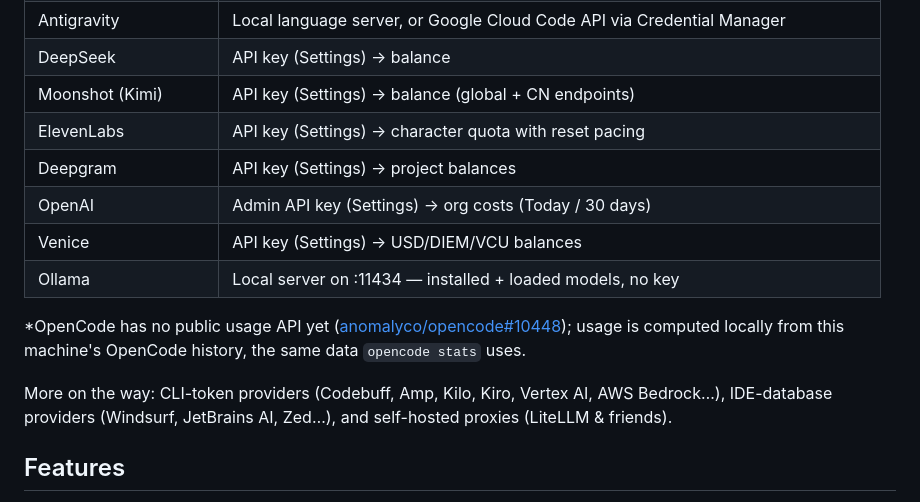
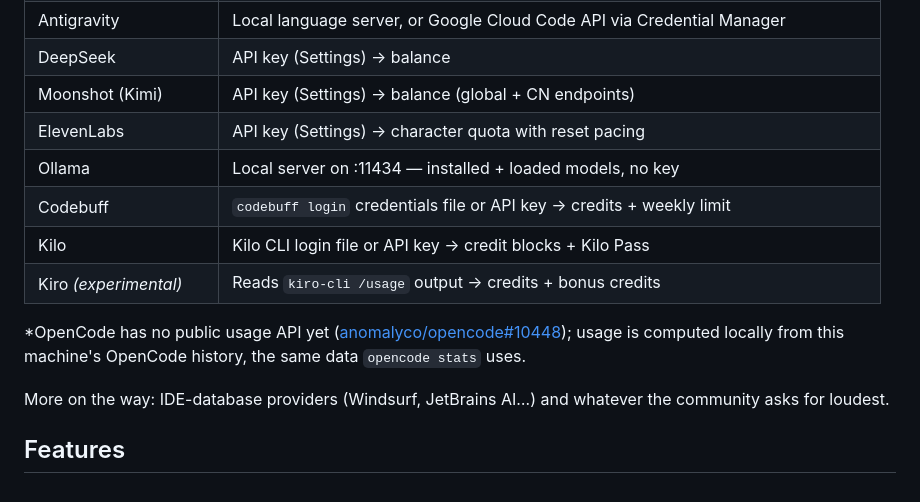
Before and after one commit to ItsJazii/pane, a Markdown page: README.md, the part around the change. Rendered like a GitHub page.

```diff
--- a/README.md
+++ b/README.md
@@ -124,19 +124,18 @@ Pane server, no account, and no telemetry — see [Privacy](#privacy).
 | DeepSeek | API key (Settings) → balance |
 | Moonshot (Kimi) | API key (Settings) → balance (global + CN endpoints) |
 | ElevenLabs | API key (Settings) → character quota with reset pacing |
-| Deepgram | API key (Settings) → project balances |
-| OpenAI | Admin API key (Settings) → org costs (Today / 30 days) |
-| Venice | API key (Settings) → USD/DIEM/VCU balances |
 | Ollama | Local server on :11434 — installed + loaded models, no key |
+| Codebuff | `codebuff login` credentials file or API key → credits + weekly limit |
+| Kilo | Kilo CLI login file or API key → credit blocks + Kilo Pass |
+| Kiro *(experimental)* | Reads `kiro-cli /usage` output → credits + bonus credits |
 
 *OpenCode has no public usage API yet
 ([anomalyco/opencode#10448](https://github.com/anomalyco/opencode/issues/10448));
 usage is computed locally from this machine's OpenCode history, the same
 data `opencode stats` uses.
 
-More on the way: CLI-token providers (Codebuff, Amp, Kilo, Kiro, Vertex AI,
-AWS Bedrock…), IDE-database providers (Windsurf, JetBrains AI, Zed…), and
-self-hosted proxies (LiteLLM & friends).
+More on the way: IDE-database providers (Windsurf, JetBrains AI…) and
+whatever the community asks for loudest.
 
 ## Features
 
```
Also changed, not shown: CHANGELOG.md (+20 -10 lines).
